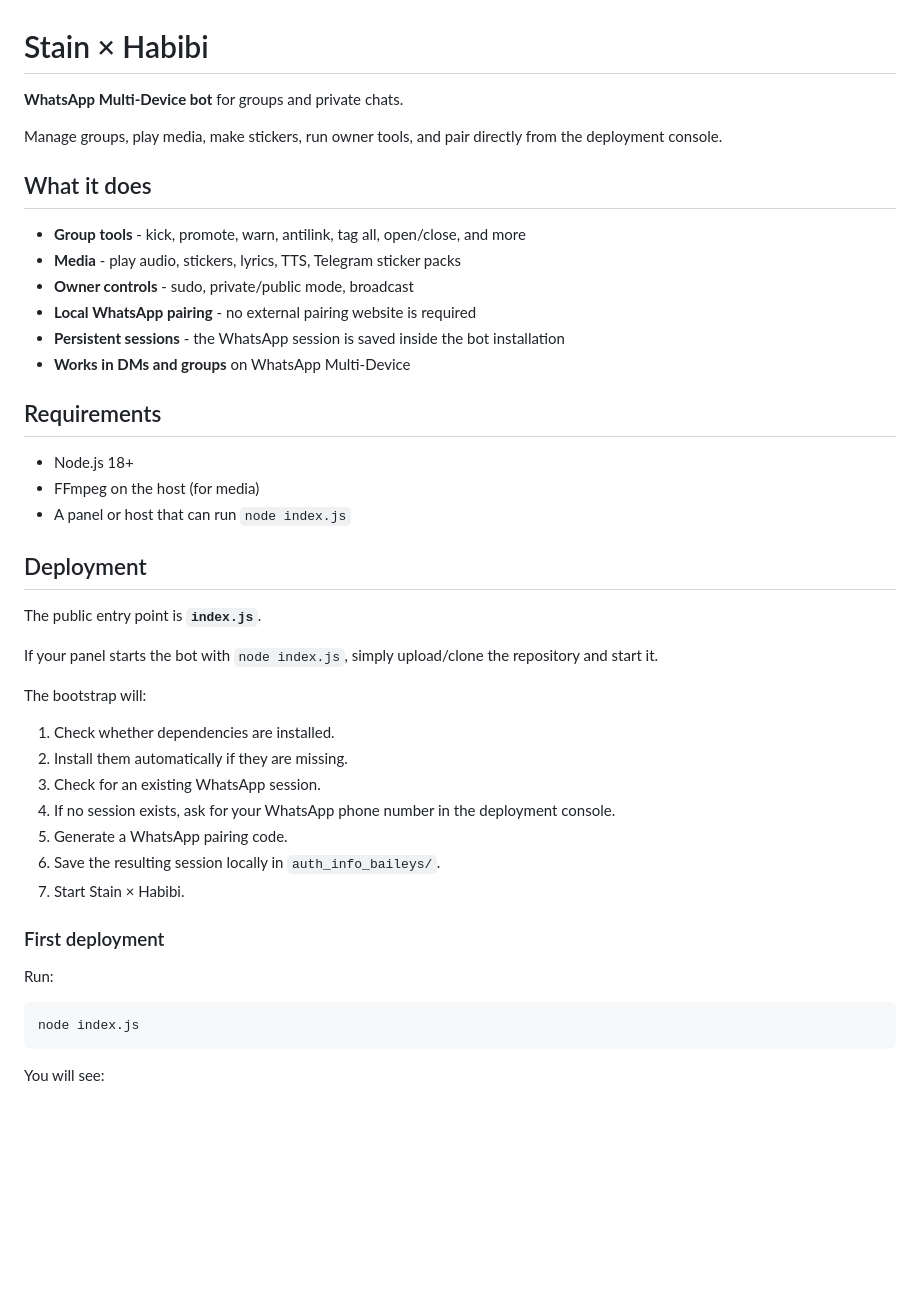
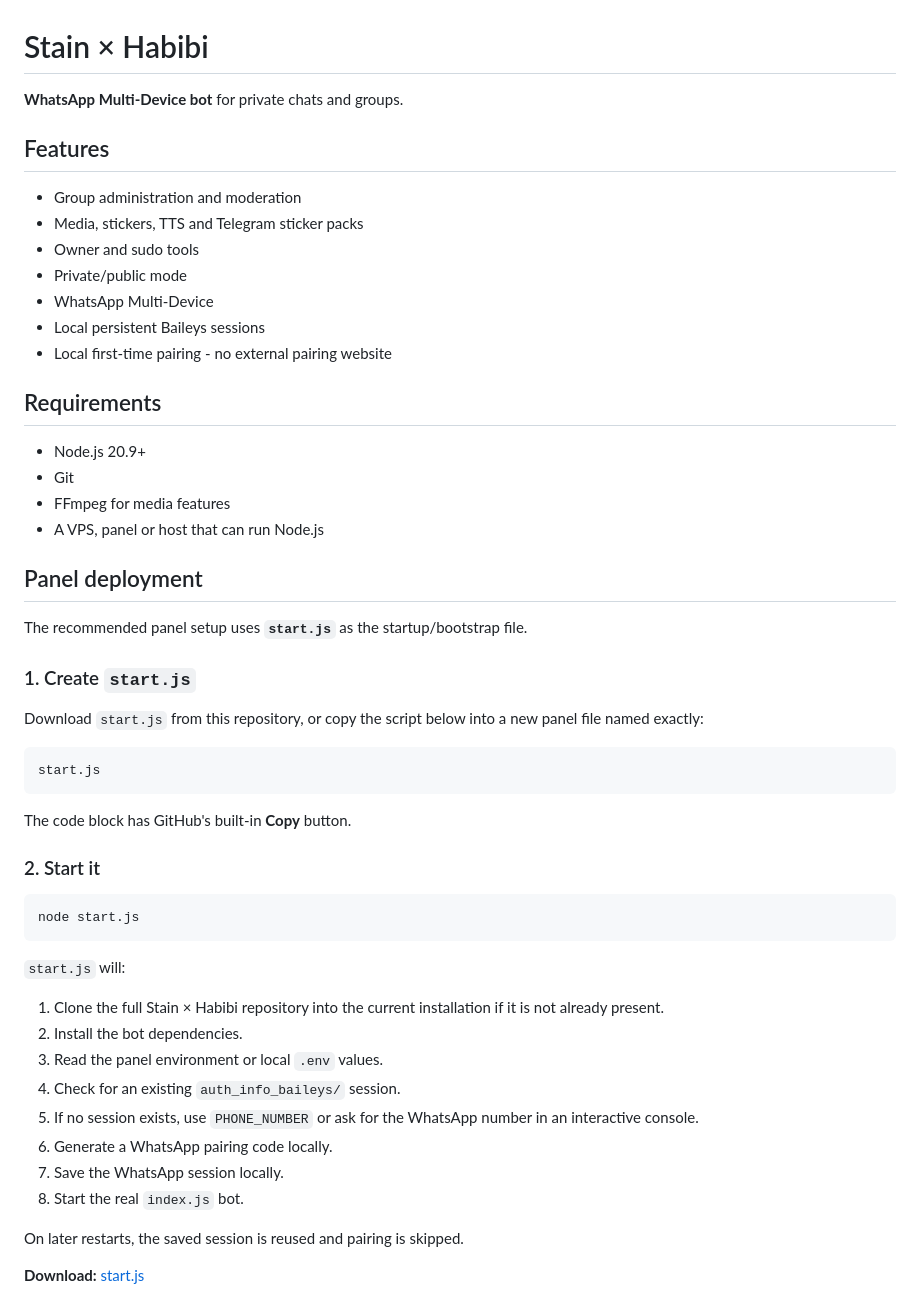
Before and after one commit to iamevanss/stain-x-habibi, a Markdown page: README.md, the part around one of its changes. GitHub-like rendering; blank space fills up the shorter version.

Commit message:
Rebuild deployment docs around start.js bootstrap

````diff
--- a/README.md
+++ b/README.md
@@ -1,46 +1,56 @@
 # Stain × Habibi
 
-**WhatsApp Multi-Device bot** for groups and private chats.
+**WhatsApp Multi-Device bot** for private chats and groups.
 
-Manage groups, play media, make stickers, run owner tools, and pair directly from the deployment console.
+## Features
 
-## What it does
-
-- **Group tools** - kick, promote, warn, antilink, tag all, open/close, and more
-- **Media** - play audio, stickers, lyrics, TTS, Telegram sticker packs
-- **Owner controls** - sudo, private/public mode, broadcast
-- **Local WhatsApp pairing** - no external pairing website is required
-- **Persistent sessions** - the WhatsApp session is saved inside the bot installation
-- **Works in DMs and groups** on WhatsApp Multi-Device
+- Group administration and moderation
+- Media, stickers, TTS and Telegram sticker packs
+- Owner and sudo tools
+- Private/public mode
+- WhatsApp Multi-Device
+- Local persistent Baileys sessions
+- Local first-time pairing - no external pairing website
 
 ## Requirements
 
-- Node.js 18+
-- FFmpeg on the host (for media)
-- A panel or host that can run `node index.js`
+- Node.js 20.9+
+- Git
+- FFmpeg for media features
+- A VPS, panel or host that can run Node.js
 
-## Deployment
+## Panel deployment
 
-The public entry point is **`index.js`**.
+The recommended panel setup uses **`start.js`** as the startup/bootstrap file.
 
-If your panel starts the bot with `node index.js`, simply upload/clone the repository and start it.
+### 1. Create `start.js`
 
-The bootstrap will:
+Download `start.js` from this repository, or copy the script below into a new panel file named exactly:
 
-1. Check whether dependencies are installed.
-2. Install them automatically if they are missing.
-3. Check for an existing WhatsApp session.
-4. If no session exists, ask for your WhatsApp phone number in the deployment console.
-5. Generate a WhatsApp pairing code.
-6. Save the resulting session locally in `auth_info_baileys/`.
-7. Start Stain × Habibi.
+```text
+start.js
+```
 
-### First deployment
+The code block has GitHub's built-in **Copy** button.
 
-Run:
+### 2. Start it
 
 ```bash
-node index.js
+node start.js
 ```
 
-You will see:
+`start.js` will:
+
+1. Clone the full Stain × Habibi repository into the current installation if it is not already present.
+2. Install the bot dependencies.
+3. Read the panel environment or local `.env` values.
+4. Check for an existing `auth_info_baileys/` session.
+5. If no session exists, use `PHONE_NUMBER` or ask for the WhatsApp number in an interactive console.
+6. Generate a WhatsApp pairing code locally.
+7. Save the WhatsApp session locally.
+8. Start the real `index.js` bot.
+
+On later restarts, the saved session is reused and pairing is skipped.
+
+**Download:** [start.js](./start.js)
+
````
Also changed, not shown: other parts of README.md (+130 -58 lines).
